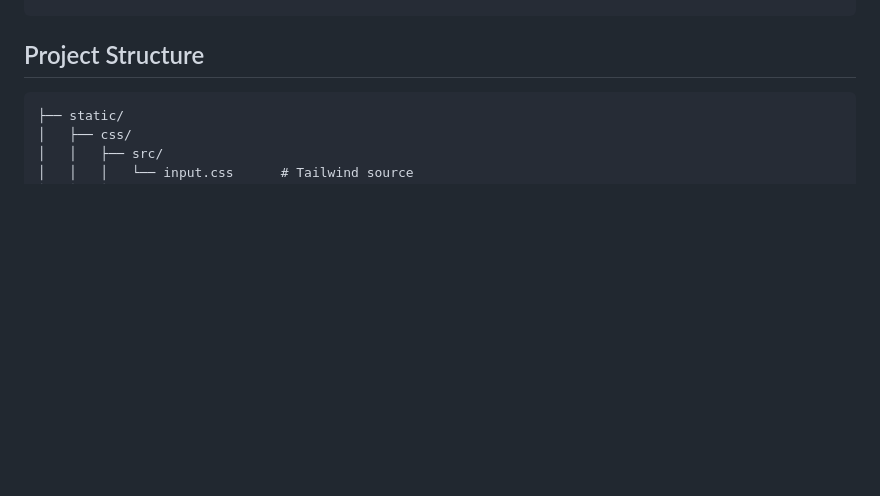
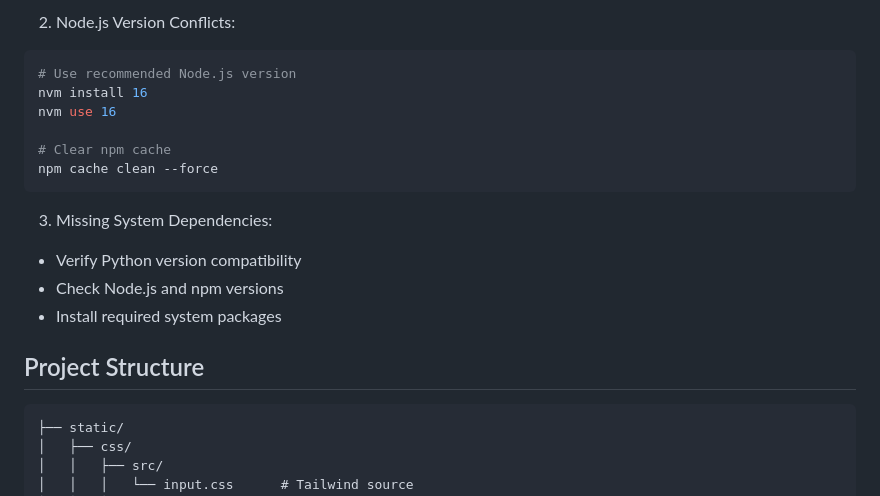
Before and after one commit to ccandelora/ModernWebCrafter, a Markdown page: README.md, the part around one of its changes. Rendered like a GitHub page; blank space fills up the shorter version.

````diff
--- a/README.md
+++ b/README.md
@@ -57,3 +233,17 @@ FLASK_SECRET_KEY=your_secret_key
+2. Node.js Version Conflicts:
+```bash
+# Use recommended Node.js version
+nvm install 16
+nvm use 16
+
+# Clear npm cache
+npm cache clean --force
+```
+
+3. Missing System Dependencies:
+- Verify Python version compatibility
+- Check Node.js and npm versions
+- Install required system packages
 
 ## Project Structure
 
````
Also changed, not shown: other parts of README.md (+176 -0 lines).
